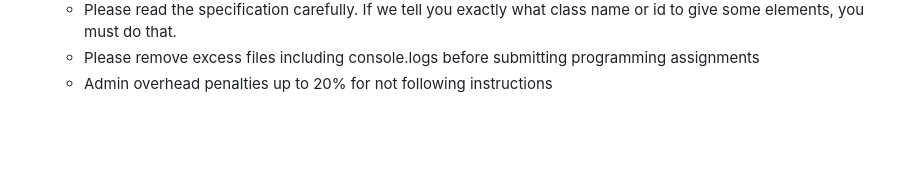
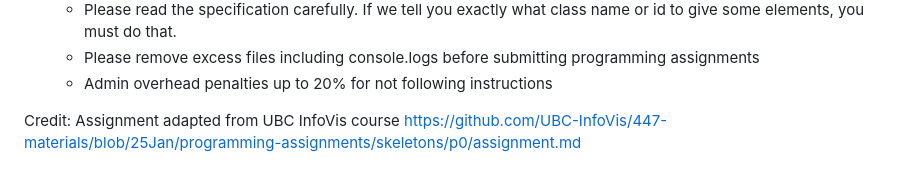
Before and after one commit to rmegret/vis-p0, a Markdown page: assignment.md, the part around the change. Drawn GitHub-style; blank space fills up the shorter version.

Commit message:
Add proper credits to original assignment from UBC

```diff
--- a/assignment.md
+++ b/assignment.md
@@ -98,3 +98,5 @@ The final result of the *P0* assignment should look similar to the image below:
     * Please read the specification carefully. If we tell you exactly what class name or id to give some elements, you must do that.
     * Please remove excess files including console.logs before submitting programming assignments
     * Admin overhead penalties up to 20% for not following instructions
+
+Credit: Assignment adapted from UBC InfoVis course https://github.com/UBC-InfoVis/447-materials/blob/25Jan/programming-assignments/skeletons/p0/assignment.md
```
